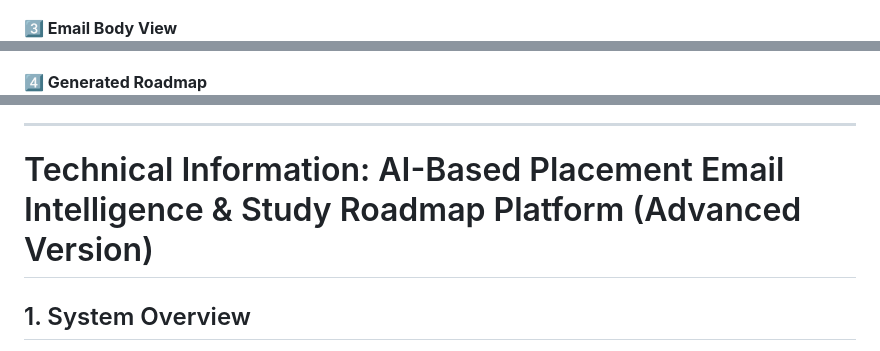
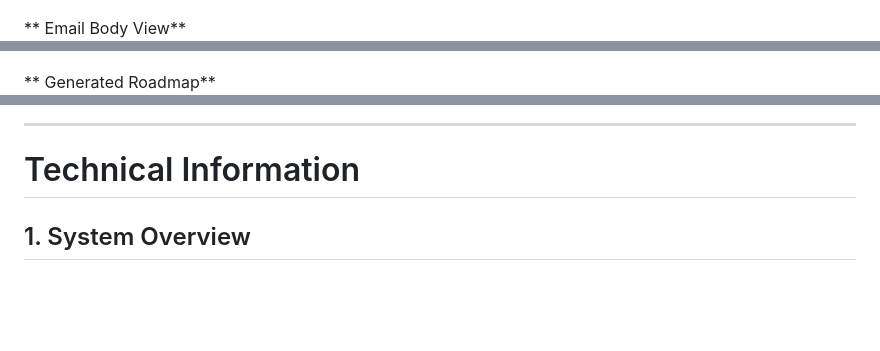
Before and after one commit to aharikrishnan0810/Ai_email-roadmap, a Markdown page: README.md, 3 parts joined by grey strips. Drawn GitHub-style; blank space fills up the shorter version.

```diff
--- a/README.md
+++ b/README.md
@@ -43,16 +43,16 @@ The AI-powered system converts emails into **clear, structured, step-by-step roa
 ![Inbox](screenshots/inbox.png)
 
-**3️⃣ Email Body View**
+** Email Body View**
 ![Email Body](screenshots/mail_body.png)
 
-**4️⃣ Generated Roadmap**
+** Generated Roadmap**
 ![Roadmap](screenshots/roadmap.png)
 
 ---
 
 
 
-# Technical Information: AI-Based Placement Email Intelligence & Study Roadmap Platform (Advanced Version)
+# Technical Information
 
 ## 1. System Overview
 The **AI-Based Placement Email Intelligence & Study Roadmap Platform** is an enterprise-grade automation solution designed to mitigate information overload for students during campus recruitment cycles. By leveraging the **Google Gemini Pro** Large Language Model (LLM) and the **Gmail API**, the system autonomously identifies, categorizes, and processes placement-related communication into actionable, time-bound study roadmaps.
```
Also changed, not shown: other parts of README.md (+9 -9 lines).
